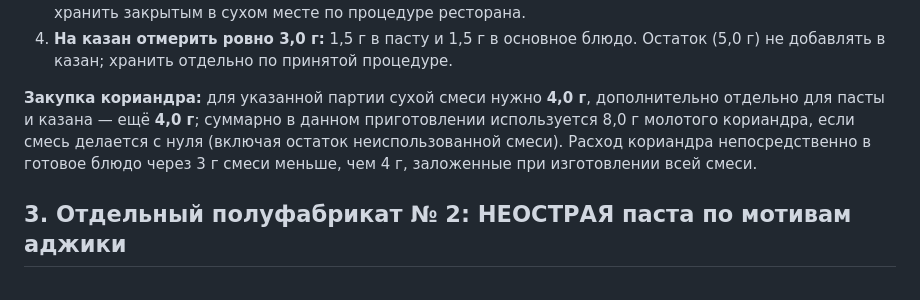
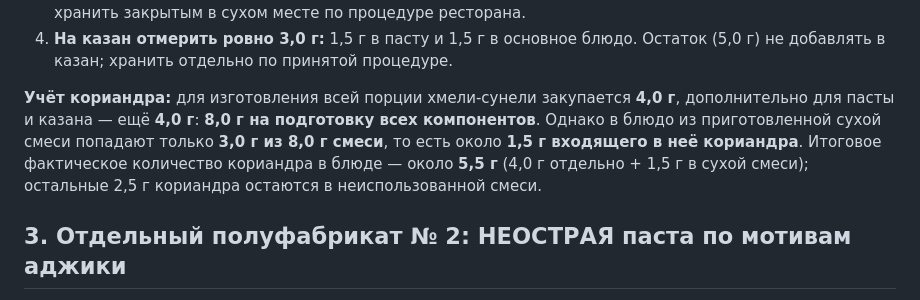
Before and after one commit to conspiratus/Este_Nomada, a Markdown page: TTK/chashushuli_ttk.md, the part around the change. Rendered like a GitHub page.

Commit message:
Clarify coriander purchase versus net usage in restaurant TTK

```diff
--- a/TTK/chashushuli_ttk.md
+++ b/TTK/chashushuli_ttk.md
@@ -59,7 +59,7 @@
 3. Смешать в чистой сухой ёмкости, промаркировать название, дату изготовления, состав и партии сырья; хранить закрытым в сухом месте по процедуре ресторана.
 4. **На казан отмерить ровно 3,0 г:** 1,5 г в пасту и 1,5 г в основное блюдо. Остаток (5,0 г) не добавлять в казан; хранить отдельно по принятой процедуре.
 
-**Закупка кориандра:** для указанной партии сухой смеси нужно **4,0 г**, дополнительно отдельно для пасты и казана — ещё **4,0 г**; суммарно в данном приготовлении используется 8,0 г молотого кориандра, если смесь делается с нуля (включая остаток неиспользованной смеси). Расход кориандра непосредственно в готовое блюдо через 3 г смеси меньше, чем 4 г, заложенные при изготовлении всей смеси.
+**Учёт кориандра:** для изготовления всей порции хмели-сунели закупается **4,0 г**, дополнительно для пасты и казана — ещё **4,0 г**: **8,0 г на подготовку всех компонентов**. Однако в блюдо из приготовленной сухой смеси попадают только **3,0 г из 8,0 г смеси**, то есть около **1,5 г входящего в неё кориандра**. Итоговое фактическое количество кориандра в блюде — около **5,5 г** (4,0 г отдельно + 1,5 г в сухой смеси); остальные 2,5 г кориандра остаются в неиспользованной смеси.
 
 ## 3. Отдельный полуфабрикат № 2: НЕОСТРАЯ паста по мотивам аджики
 
```
